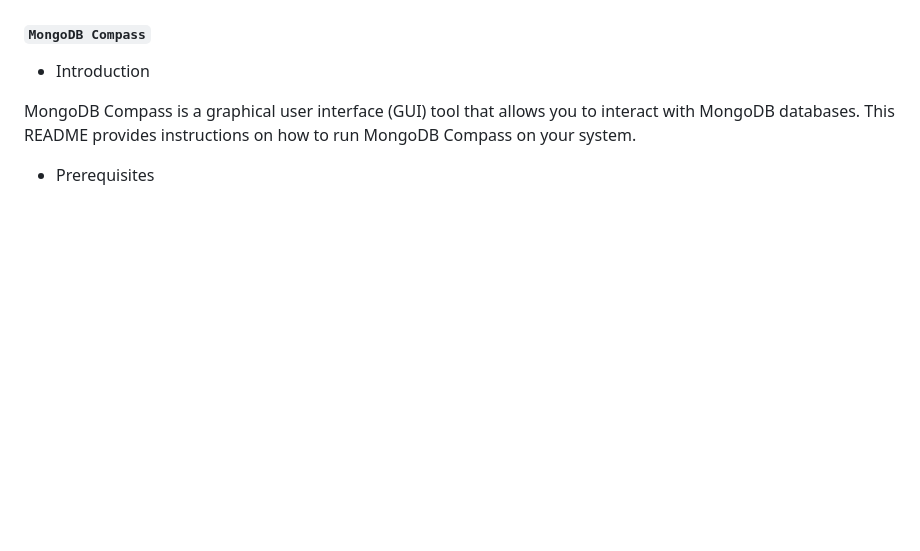
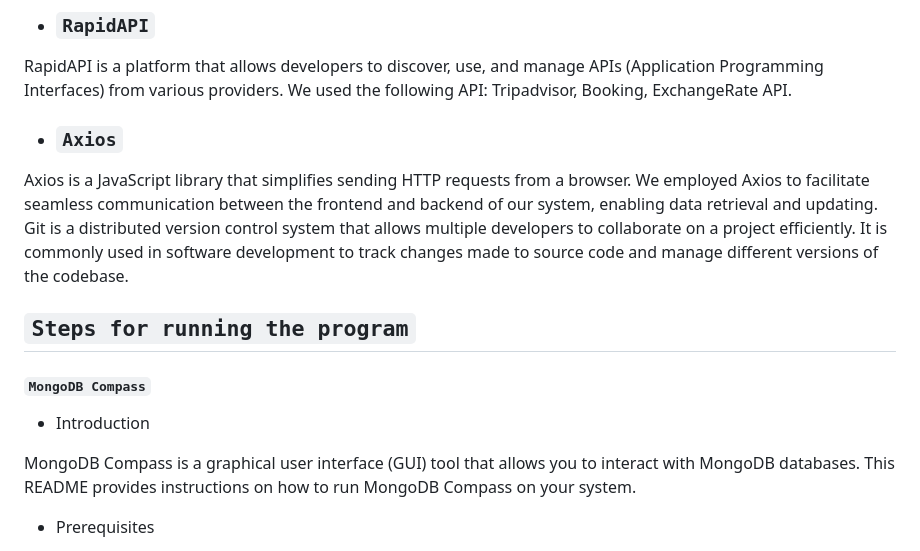
Before and after one commit to tamer98/FullStack_TravelGenuis, a Markdown page: README.md, the part around one of its changes. Rendered like a GitHub page; blank space fills up the shorter version.

```diff
--- a/README.md
+++ b/README.md
@@ -20,3 +52,14 @@ https://github.com/tamer98/FullStack_TravelGenuis/assets/72464761/8879f6d1-07da-
+- ### `RapidAPI`
+RapidAPI is a platform that allows developers to discover, use, and manage APIs (Application Programming Interfaces) from various providers.
+We used the following API: Tripadvisor, Booking, ExchangeRate API.
+
+- ### `Axios`
+Axios is a JavaScript library that simplifies sending HTTP requests from a browser. We employed Axios to facilitate seamless communication between the frontend and backend of our system, enabling data retrieval and updating.
+Git is a distributed version control system that allows multiple developers to collaborate on a project efficiently. It is commonly used in software development to track changes made to source code and manage different versions of the codebase.
+
+
+## `Steps for running the program`
+
 ##### `MongoDB Compass`
 
 - Introduction
```
Also changed, not shown: other parts of README.md (+44 -8 lines).
